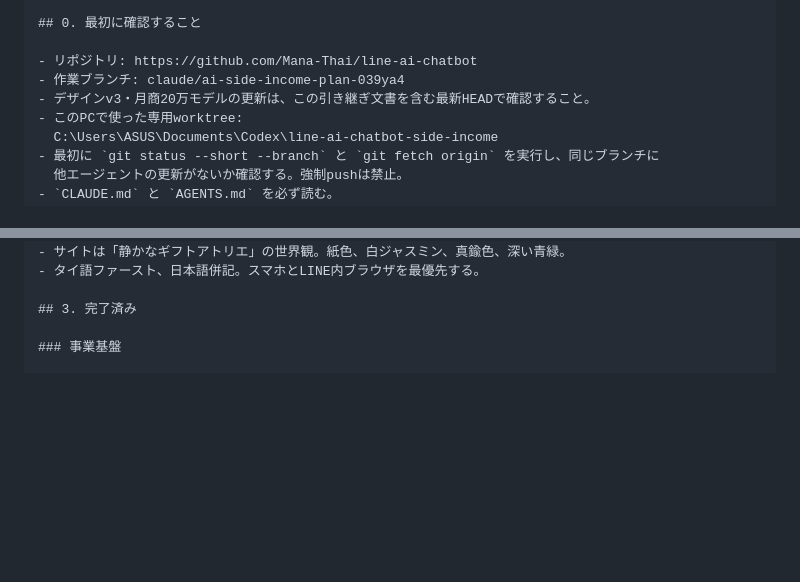
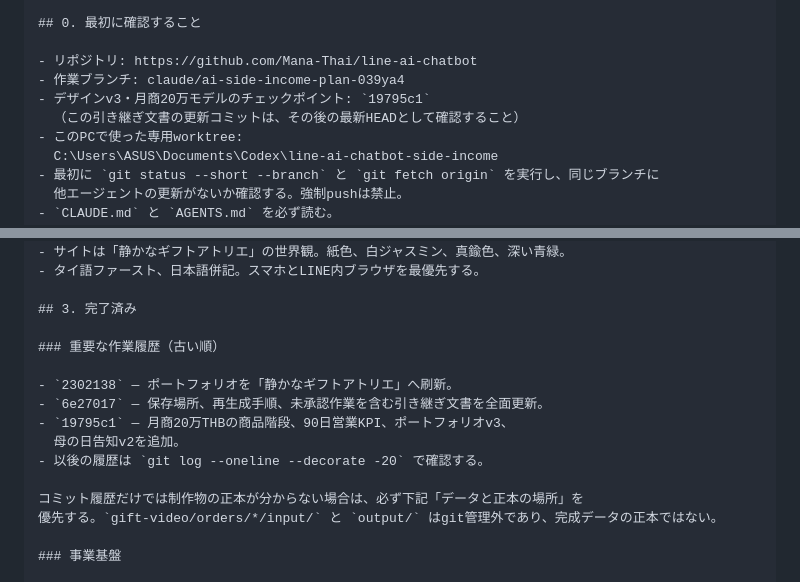
Before and after one commit to Mana-Thai/line-ai-chatbot, a Markdown page: business/handover-prompt.md, 2 parts joined by grey strips. Drawn GitHub-style; blank space fills up the shorter version.

Commit message:
引き継ぎプロンプトに作業履歴を追加

```diff
--- a/business/handover-prompt.md
+++ b/business/handover-prompt.md
@@ -14,7 +14,8 @@
 
 - リポジトリ: https://github.com/Mana-Thai/line-ai-chatbot
 - 作業ブランチ: claude/ai-side-income-plan-039ya4
-- デザインv3・月商20万モデルの更新は、この引き継ぎ文書を含む最新HEADで確認すること。
+- デザインv3・月商20万モデルのチェックポイント: `19795c1`
+  （この引き継ぎ文書の更新コミットは、その後の最新HEADとして確認すること）
 - このPCで使った専用worktree:
   C:\Users\ASUS\Documents\Codex\line-ai-chatbot-side-income
 - 最初に `git status --short --branch` と `git fetch origin` を実行し、同じブランチに
@@ -61,6 +62,17 @@
 - タイ語ファースト、日本語併記。スマホとLINE内ブラウザを最優先する。
 
 ## 3. 完了済み
+
+### 重要な作業履歴（古い順）
+
+- `2302138` — ポートフォリオを「静かなギフトアトリエ」へ刷新。
+- `6e27017` — 保存場所、再生成手順、未承認作業を含む引き継ぎ文書を全面更新。
+- `19795c1` — 月商20万THBの商品階段、90日営業KPI、ポートフォリオv3、
+  母の日告知v2を追加。
+- 以後の履歴は `git log --oneline --decorate -20` で確認する。
+
+コミット履歴だけでは制作物の正本が分からない場合は、必ず下記「データと正本の場所」を
+優先する。`gift-video/orders/*/input/` と `output/` はgit管理外であり、完成データの正本ではない。
 
 ### 事業基盤
 
```
Also changed, not shown: other parts of business/handover-prompt.md (+1 -1 lines).
